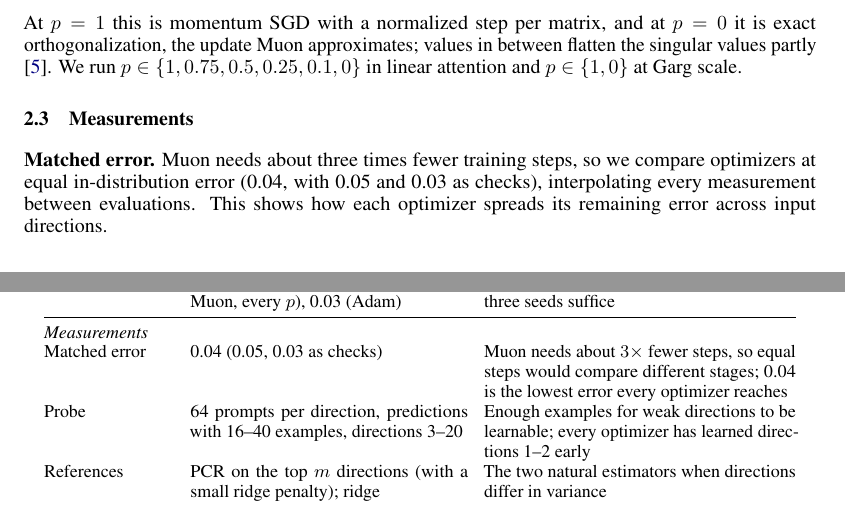
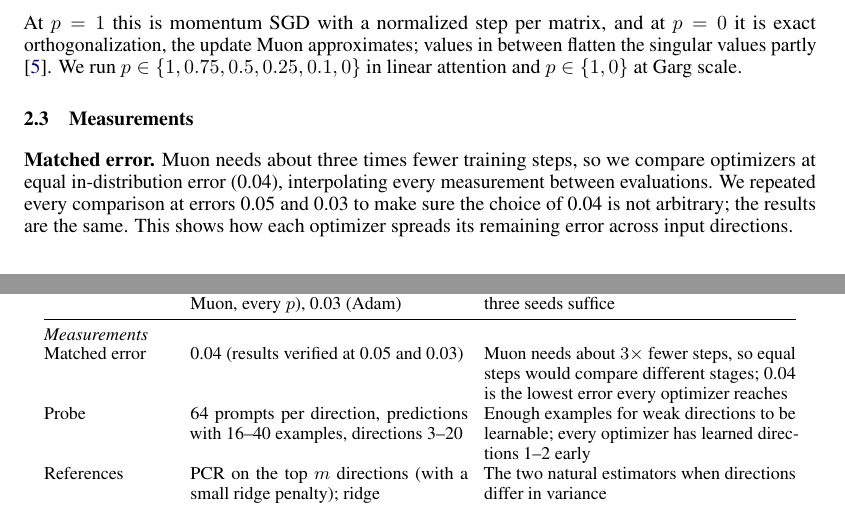
Before and after one commit to MERC13/cs182finalproject, a LaTeX paper (overleaf/main.tex): two parts of pages 4 and 10 of 10, joined at a grey line, cut so that both start at the same text. Compiled offline with pdfLaTeX.

Commit message:
Paper: state that results were verified at matched errors 0.05 and 0.03
Co-Authored-By: Claude Opus 5.5 <noreply@anthropic.com>
Claude-Session: https://claude.ai/code/session_016JPdaBkoDQXvzE6AABTrDL

```diff
--- a/overleaf/main.tex
+++ b/overleaf/main.tex
@@ -136,7 +136,7 @@ At $p = 1$ this is momentum SGD with a normalized step per matrix, and at $p = 0
 
 \subsection{Measurements}
 \label{sec:measure}
-\textbf{Matched error.} Muon needs about three times fewer training steps, so we compare optimizers at equal in-distribution error (0.04, with 0.05 and 0.03 as checks), interpolating every measurement between evaluations. This shows how each optimizer spreads its remaining error across input directions.
+\textbf{Matched error.} Muon needs about three times fewer training steps, so we compare optimizers at equal in-distribution error (0.04), interpolating every measurement between evaluations. We repeated every comparison at errors 0.05 and 0.03 to make sure the choice of 0.04 is not arbitrary; the results are the same. This shows how each optimizer spreads its remaining error across input directions.
 
 \textbf{Probe score.} For each direction $j$ we give the model prompts whose task points along $u_j$ alone and score $f_j = 1 - \sum(\hat y - y)^2/\sum y^2$, averaged over predictions made with 16 to 40 examples. $f_j = 1$ means that direction $j$ has been learned and $f_j = 0$ that the model predicts zero. A predictor that ignores direction $j$, as PCR does, scores below zero, because it tries to explain $y$ with the other directions; ridge regression never does. We report the mean $\bar f$ over directions 3--20, and the bounded score $\bar f_+$, the mean of $\max(f_j, 0)$, which measures only how much has been learned.
 
@@ -452,7 +452,7 @@ Muon, $p=1$ & lr $5\cdot10^{-4}$ & Muon's rate stalled; best of four rates (belo
 Linear attention & 1 layer, 8 rank-one heads, batch 1,024, 6,000 steps, 3 seeds; lr 0.02 (SGD, Muon, every $p$), 0.03 (Adam) & Setup of \citet{zhang2025training}, where the PCR path is known exactly; losses are exact, so three seeds suffice \\
 \midrule
 \multicolumn{3}{@{}l}{\emph{Measurements}} \\
-Matched error & 0.04 (0.05, 0.03 as checks) & Muon needs about $3\times$ fewer steps, so equal steps would compare different stages; 0.04 is the lowest error every optimizer reaches \\
+Matched error & 0.04 (results verified at 0.05 and 0.03) & Muon needs about $3\times$ fewer steps, so equal steps would compare different stages; 0.04 is the lowest error every optimizer reaches \\
 Probe & 64 prompts per direction, predictions with 16--40 examples, directions 3--20 & Enough examples for weak directions to be learnable; every optimizer has learned directions 1--2 early \\
 References & PCR on the top $m$ directions (with a small ridge penalty); ridge & The two natural estimators when directions differ in variance \\
 Query shift & $x_q \sim \mathcal N(0,\Lambda^{1-2t})$, $t \in [-1, 1]$, 256 prompts & Moves the query toward common or rare directions at fixed total variance \\
```
Also changed, not shown: paper/app_lr.tex (+1 -1 lines), paper/main.tex (+1 -1 lines), paper/main.pdf, 1 other file.
